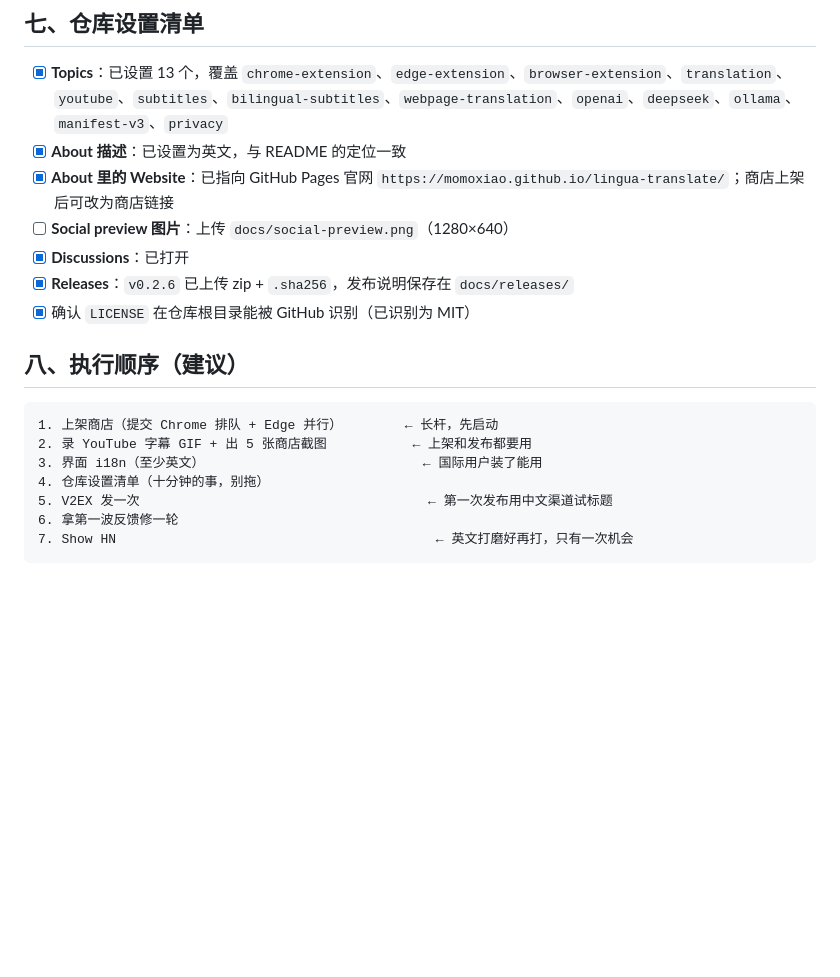
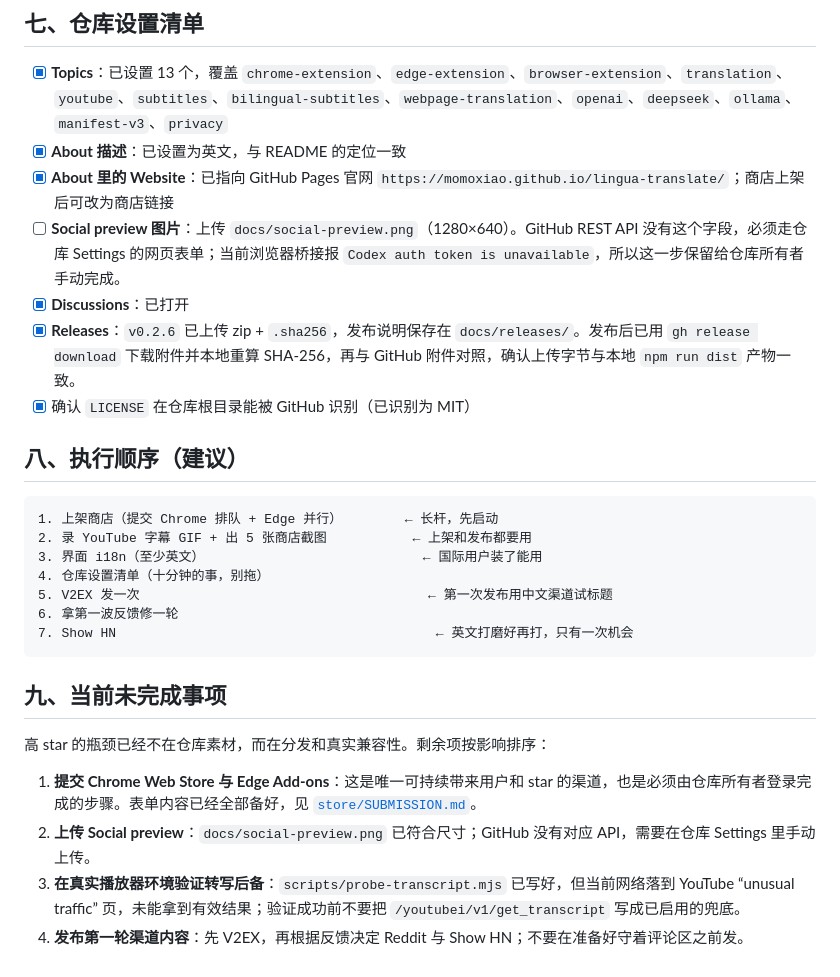
Before and after one commit to Momoxiao/lingua-translate, a Markdown page: docs/launch-playbook.md, the part around the change. GitHub-like rendering; blank space fills up the shorter version.

Commit message:
docs: align launch checklist with current state

````diff
--- a/docs/launch-playbook.md
+++ b/docs/launch-playbook.md
@@ -172,9 +172,9 @@ PR 只要一行，但要**先确认它真的在收**（很多列表已经不维
 - [x] **Topics**：已设置 13 个，覆盖 `chrome-extension`、`edge-extension`、`browser-extension`、`translation`、`youtube`、`subtitles`、`bilingual-subtitles`、`webpage-translation`、`openai`、`deepseek`、`ollama`、`manifest-v3`、`privacy`
 - [x] **About 描述**：已设置为英文，与 README 的定位一致
 - [x] **About 里的 Website**：已指向 GitHub Pages 官网 `https://momoxiao.github.io/lingua-translate/`；商店上架后可改为商店链接
-- [ ] **Social preview 图片**：上传 `docs/social-preview.png`（1280×640）
+- [ ] **Social preview 图片**：上传 `docs/social-preview.png`（1280×640）。GitHub REST API 没有这个字段，必须走仓库 Settings 的网页表单；当前浏览器桥接报 `Codex auth token is unavailable`，所以这一步保留给仓库所有者手动完成。
 - [x] **Discussions**：已打开
-- [x] **Releases**：`v0.2.6` 已上传 zip + `.sha256`，发布说明保存在 `docs/releases/`
+- [x] **Releases**：`v0.2.6` 已上传 zip + `.sha256`，发布说明保存在 `docs/releases/`。发布后已用 `gh release download` 下载附件并本地重算 SHA-256，再与 GitHub 附件对照，确认上传字节与本地 `npm run dist` 产物一致。
 - [x] 确认 `LICENSE` 在仓库根目录能被 GitHub 识别（已识别为 MIT）
 
 ## 八、执行顺序（建议）
@@ -188,3 +188,12 @@ PR 只要一行，但要**先确认它真的在收**（很多列表已经不维
 6. 拿第一波反馈修一轮
 7. Show HN                                         ← 英文打磨好再打，只有一次机会
 ```
+
+## 九、当前未完成事项
+
+高 star 的瓶颈已经不在仓库素材，而在分发和真实兼容性。剩余项按影响排序：
+
+1. **提交 Chrome Web Store 与 Edge Add-ons**：这是唯一可持续带来用户和 star 的渠道，也是必须由仓库所有者登录完成的步骤。表单内容已经全部备好，见 [`store/SUBMISSION.md`](../store/SUBMISSION.md)。
+2. **上传 Social preview**：`docs/social-preview.png` 已符合尺寸；GitHub 没有对应 API，需要在仓库 Settings 里手动上传。
+3. **在真实播放器环境验证转写后备**：`scripts/probe-transcript.mjs` 已写好，但当前网络落到 YouTube “unusual traffic” 页，未能拿到有效结果；验证成功前不要把 `/youtubei/v1/get_transcript` 写成已启用的兜底。
+4. **发布第一轮渠道内容**：先 V2EX，再根据反馈决定 Reddit 与 Show HN；不要在准备好守着评论区之前发。
````
Also changed, not shown: README.zh-CN.md (+1 -1 lines).
